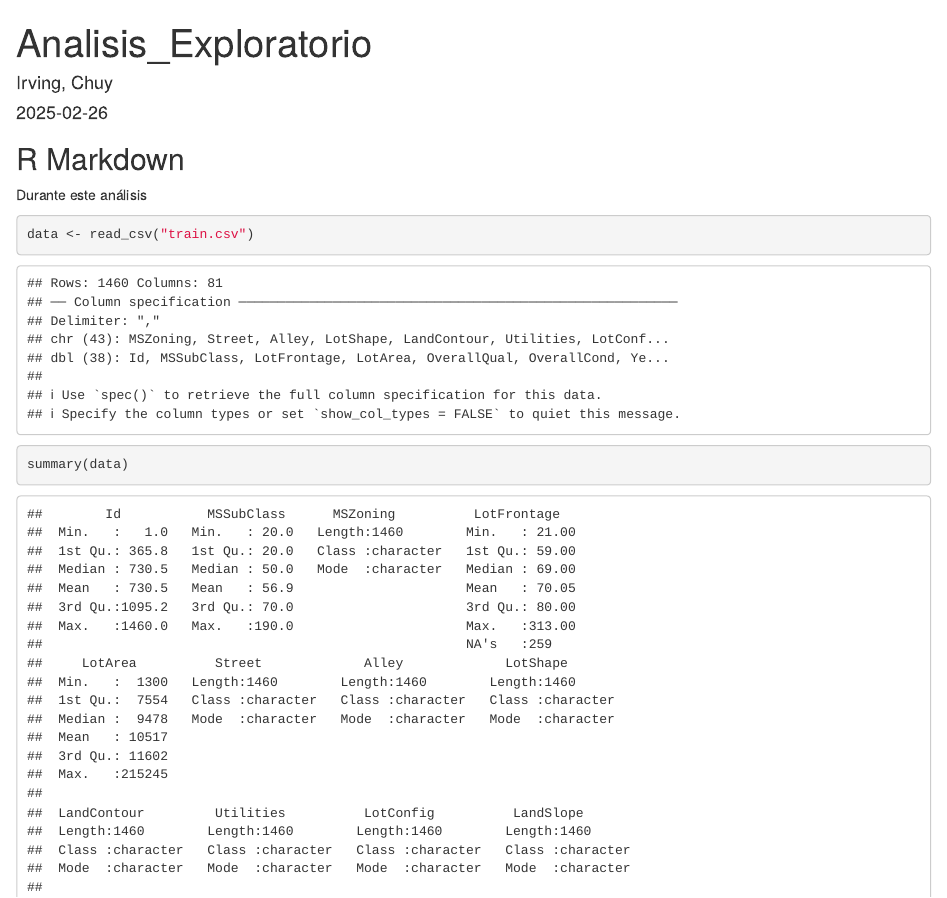
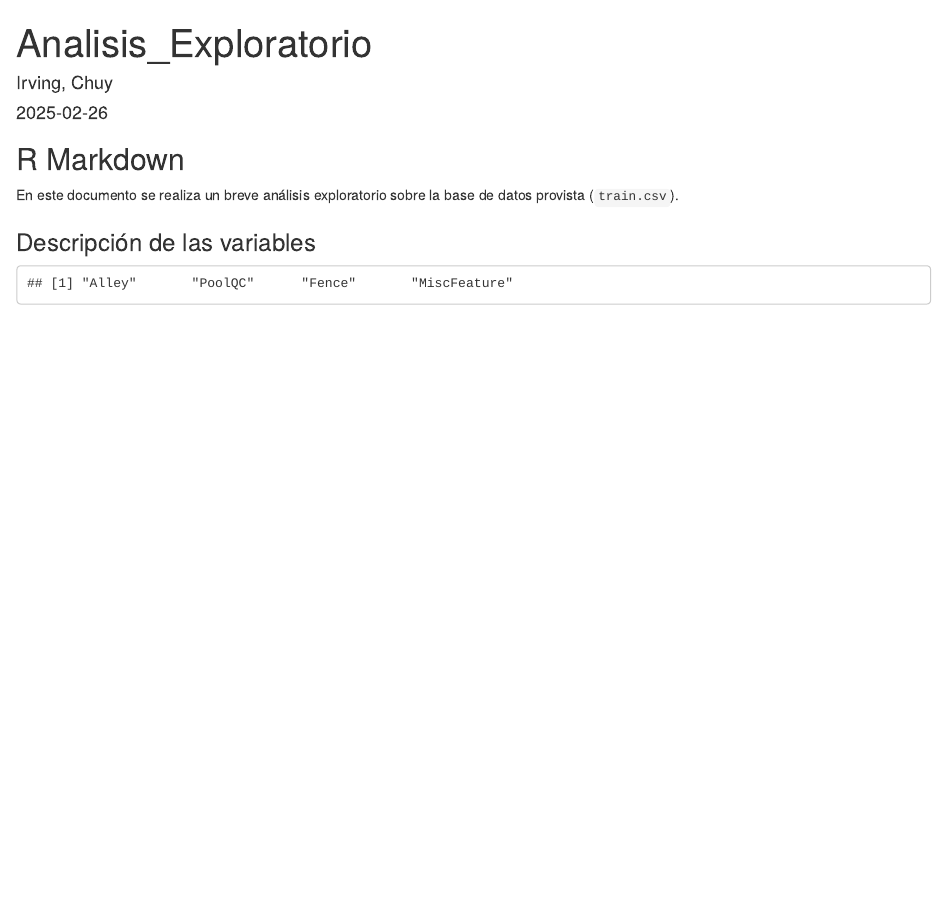
Before and after one commit to wwIrvingww/House-Prices-Linear-Regression-Models, an R Markdown document (fase_exploratoria.Rmd): the page in a window 1100 px wide, from its top. Rendered offline with R 4.5, knitr and Pandoc, with nearby package versions.

Commit message:
feat: chunk to clean data added

````diff
--- a/fase_exploratoria.Rmd
+++ b/fase_exploratoria.Rmd
@@ -13,11 +13,30 @@ library(readr)
 
 ## R Markdown
 
-Durante este análisis
-```{r data}
+En este documento se realiza un breve análisis exploratorio sobre la base de datos provista (`train.csv`).
+```{r load_data, include=FALSE}
 data <- read_csv("train.csv")
 ```
 
-```{r}
+```{r summary, include=FALSE}
 summary(data)
 ```
+
+### Descripción de las variables
+```{r variables_description, echo = FALSE}
+```
+
+```{r remove_na_columns, echo=FALSE}
+# Calcular el porcentaje de NA por columna
+porcentaje_na <- sapply(data, function(x) sum(is.na(x)) / length(x)) * 100
+
+# Identificar columnas con más del 90% de NA
+columnas_a_eliminar <- names(porcentaje_na[porcentaje_na > 70])
+print(columnas_a_eliminar)
+# Eliminar las columnas del dataframe
+data <- data[, !names(data) %in% columnas_a_eliminar]
+
+# Ver las columnas restantes del dataframe
+
+
+```
````
